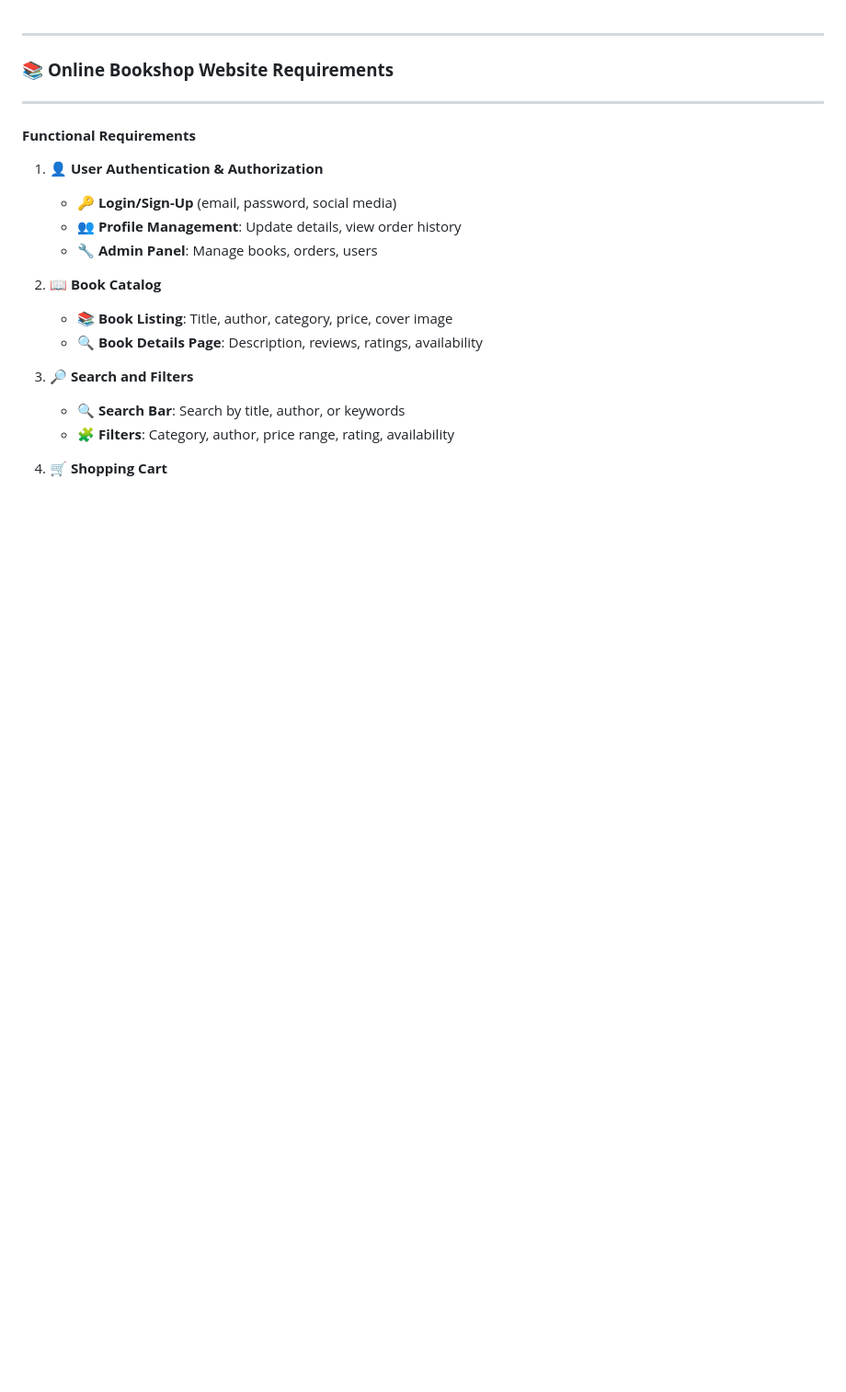
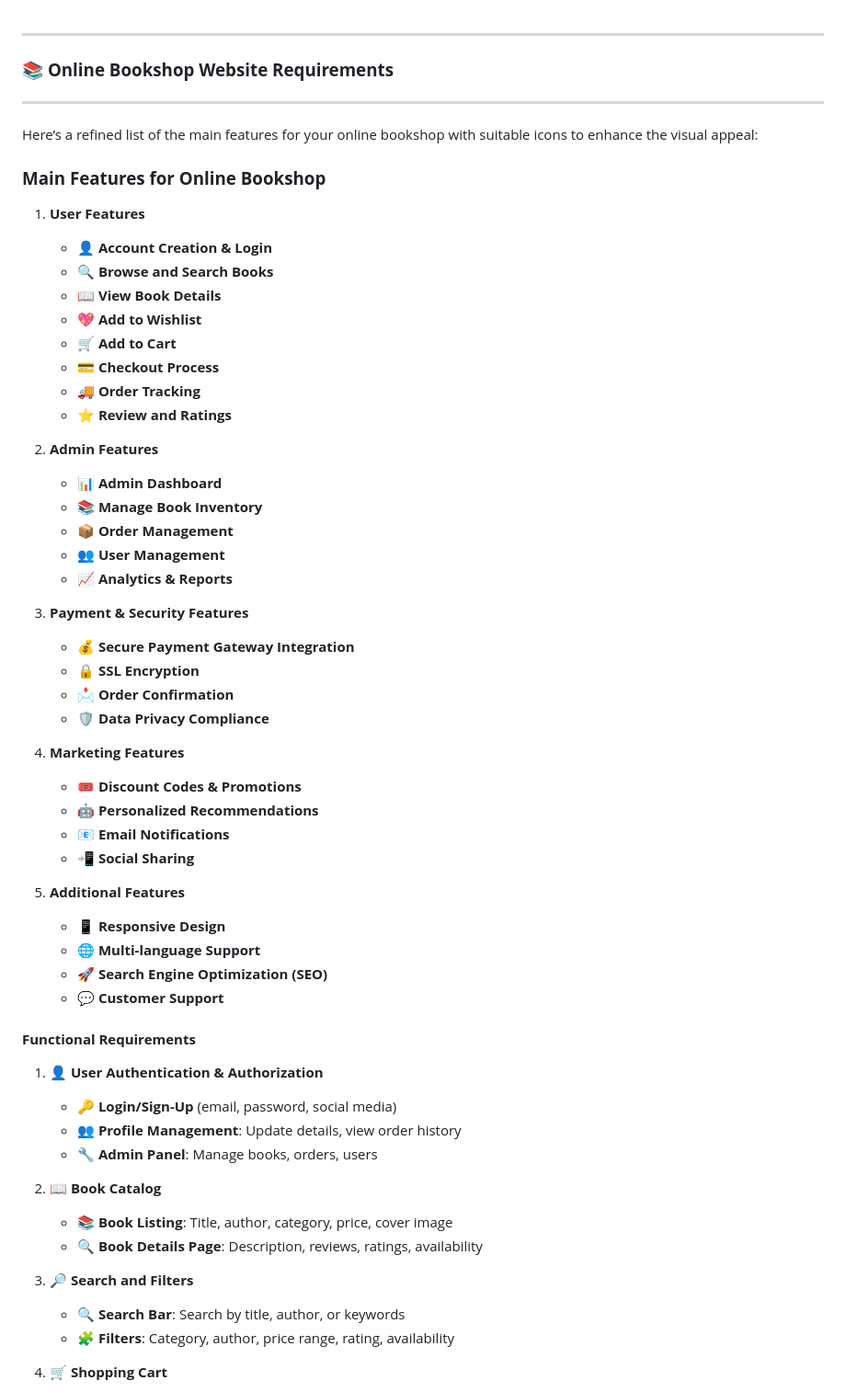
Before and after one commit to Nadib-Rana/Bookshop-, a Markdown page: README.md, the part around the change. Shown at 92% size. Rendered like a GitHub page; blank space fills up the shorter version.

```diff
--- a/README.md
+++ b/README.md
@@ -3,6 +3,46 @@
 ### 📚 **Online Bookshop Website Requirements**
 
 ---
+
+Here’s a refined list of the main features for your online bookshop with suitable icons to enhance the visual appeal:
+
+### **Main Features for Online Bookshop**
+
+1. **User Features**
+   - 👤 **Account Creation & Login**
+   - 🔍 **Browse and Search Books**
+   - 📖 **View Book Details**
+   - 💖 **Add to Wishlist**
+   - 🛒 **Add to Cart**
+   - 💳 **Checkout Process**
+   - 🚚 **Order Tracking**
+   - ⭐ **Review and Ratings**
+
+2. **Admin Features**
+   - 📊 **Admin Dashboard**
+   - 📚 **Manage Book Inventory**
+   - 📦 **Order Management**
+   - 👥 **User Management**
+   - 📈 **Analytics & Reports**
+
+3. **Payment & Security Features**
+   - 💰 **Secure Payment Gateway Integration**
+   - 🔒 **SSL Encryption**
+   - 📩 **Order Confirmation**
+   - 🛡️ **Data Privacy Compliance**
+
+4. **Marketing Features**
+   - 🎟️ **Discount Codes & Promotions**
+   - 🤖 **Personalized Recommendations**
+   - 📧 **Email Notifications**
+   - 📲 **Social Sharing**
+
+5. **Additional Features**
+   - 📱 **Responsive Design**
+   - 🌐 **Multi-language Support**
+   - 🚀 **Search Engine Optimization (SEO)**
+   - 💬 **Customer Support**
+
 
 #### **Functional Requirements**
 
```
